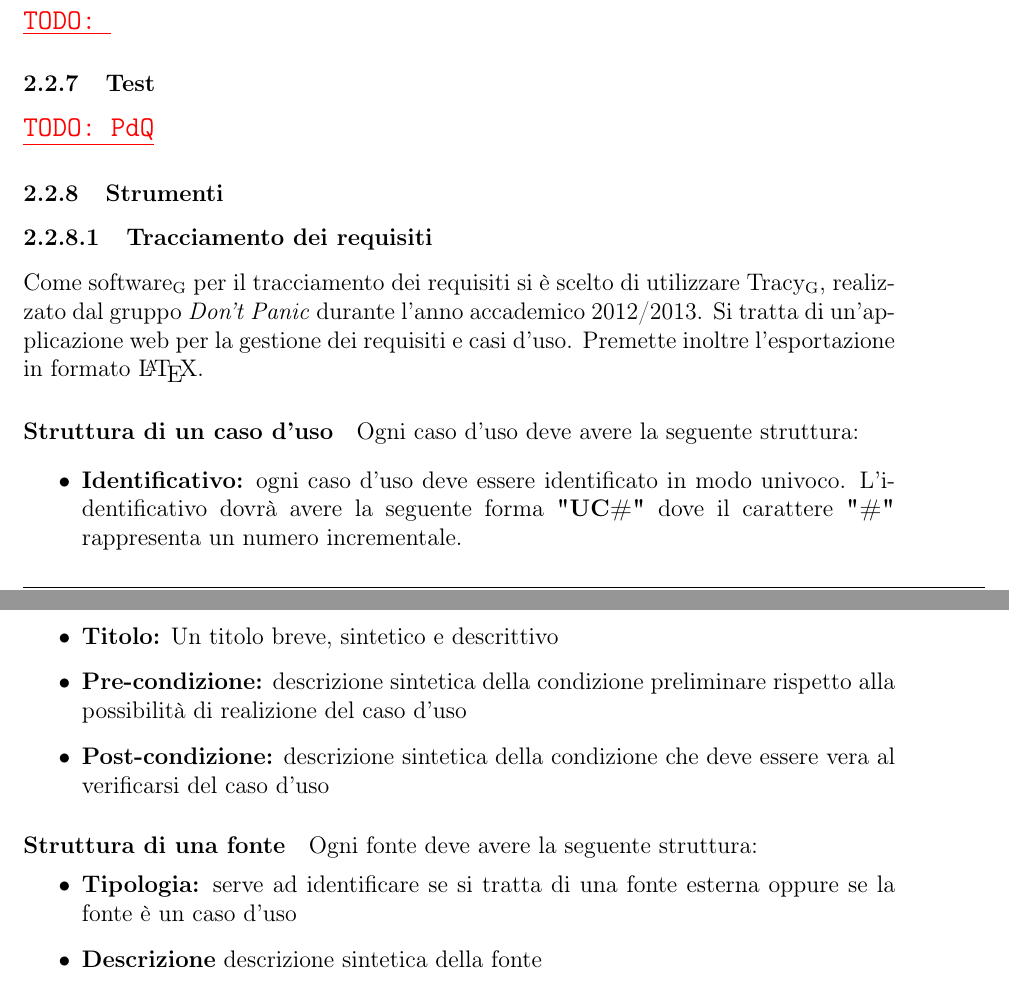
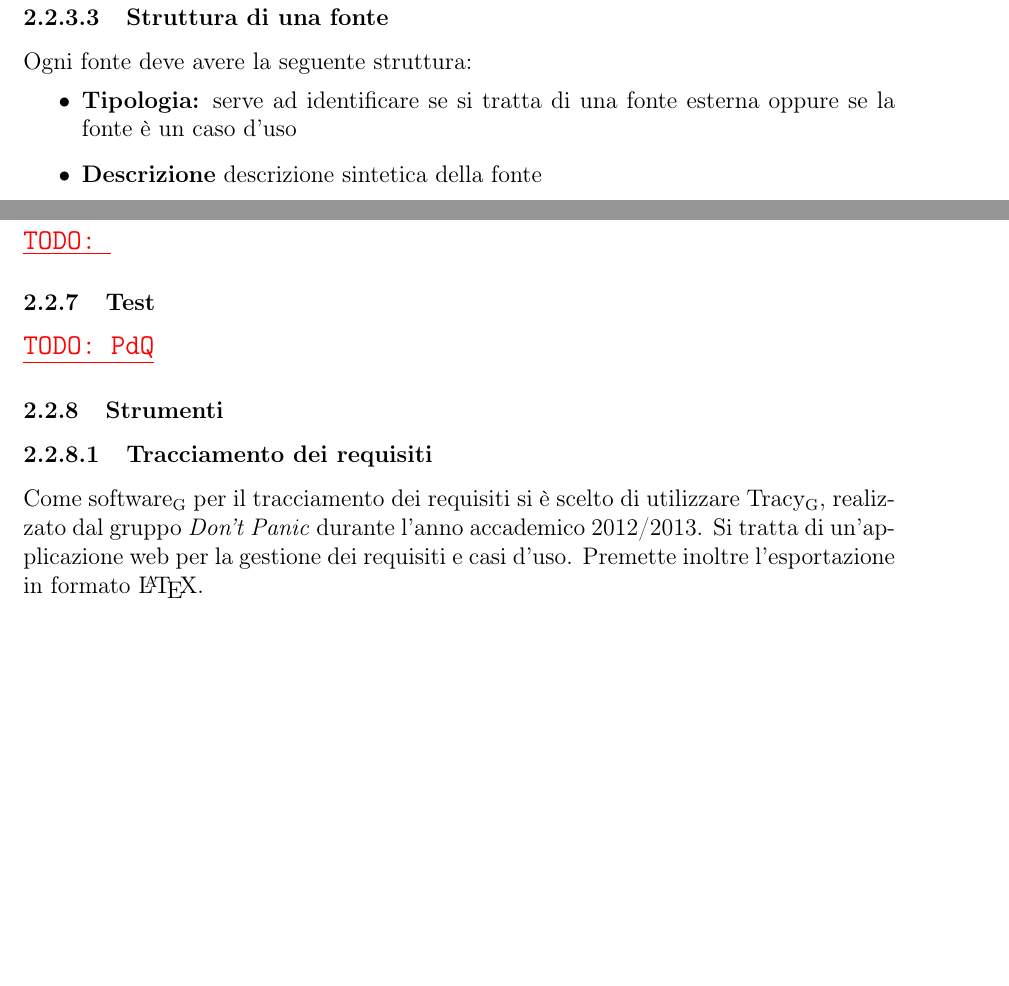
Before and after one commit to waltersandon/starware.swe15, a LaTeX document (doc/1_RR/interni/NormeDiProgetto/NormeDiProgetto3.tex): two parts of pages 10 and 11 of 42 before the commit and two parts of page 10 of 41 after it, joined at a grey line, cut so that both start at the same text, the shorter picture padded with empty space. Compiled offline with pdfLaTeX.

Commit message:
update NdP

```diff
--- a/doc/1_RR/interni/NormeDiProgetto/NormeDiProgetto3.tex
+++ b/doc/1_RR/interni/NormeDiProgetto/NormeDiProgetto3.tex
@@ -264,22 +269,3 @@ Questa sezione delle \NdP{} sarà ampliata non appena verranno concordate dal gr
 \subsubsubsection{Tracciamento dei requisiti}
 Come \mgls{software} per il tracciamento dei requisiti si è scelto di utilizzare \mGls{tracy}, realizzato dal gruppo \textit{Don’t Panic} durante l’anno accademico 2012/2013. Si tratta di un’applicazione web per la gestione dei requisiti e casi d’uso. Premette inoltre l’esportazione in formato \LaTeX{}.
 
-\paragraph{Struttura di un caso d'uso}
-Ogni caso d'uso deve avere la seguente struttura:
-\begin{itemize}
-	\item \textbf{Identificativo:} ogni caso d'uso deve essere identificato in modo univoco. L'identificativo dovrà avere la seguente forma \textbf{"UC\#"} dove il carattere \textbf{"\#"} rappresenta un numero incrementale.
-	\item \textbf{Titolo:} Un titolo breve, sintetico e descrittivo
-	\item \textbf{Pre-condizione:} descrizione sintetica della condizione preliminare rispetto alla possibilità di realizione del caso d'uso
-	\item \textbf{Post-condizione:}	descrizione sintetica della condizione che deve essere vera al verificarsi del caso d'uso
-\end{itemize}
-
-\paragraph{Struttura di una fonte}
-Ogni fonte deve avere la seguente struttura:
-\begin{itemize}
-	%\item \textbf{Identificativo della:} ogni caso d'uso deve essere identificato in modo univoco. L'identificativo dovrà avere la seguente forma "\textbf{UC#}" dove il carattere "\textbf{#}" rappresenta un numero incrementale.
-	\item \textbf{Tipologia:} serve ad identificare se si tratta di una fonte esterna oppure se la fonte è un caso d'uso
-	\item \textbf{Descrizione} descrizione sintetica della fonte
-\end{itemize}
-
-\paragraph{Struttura di un requisito}
-Ogni requisito deve avere la seguente struttura:
```
Also changed, not shown: doc/1_RR/interni/NormeDiProgetto/NormeDiProgetto3.tex (52 more changed lines).
